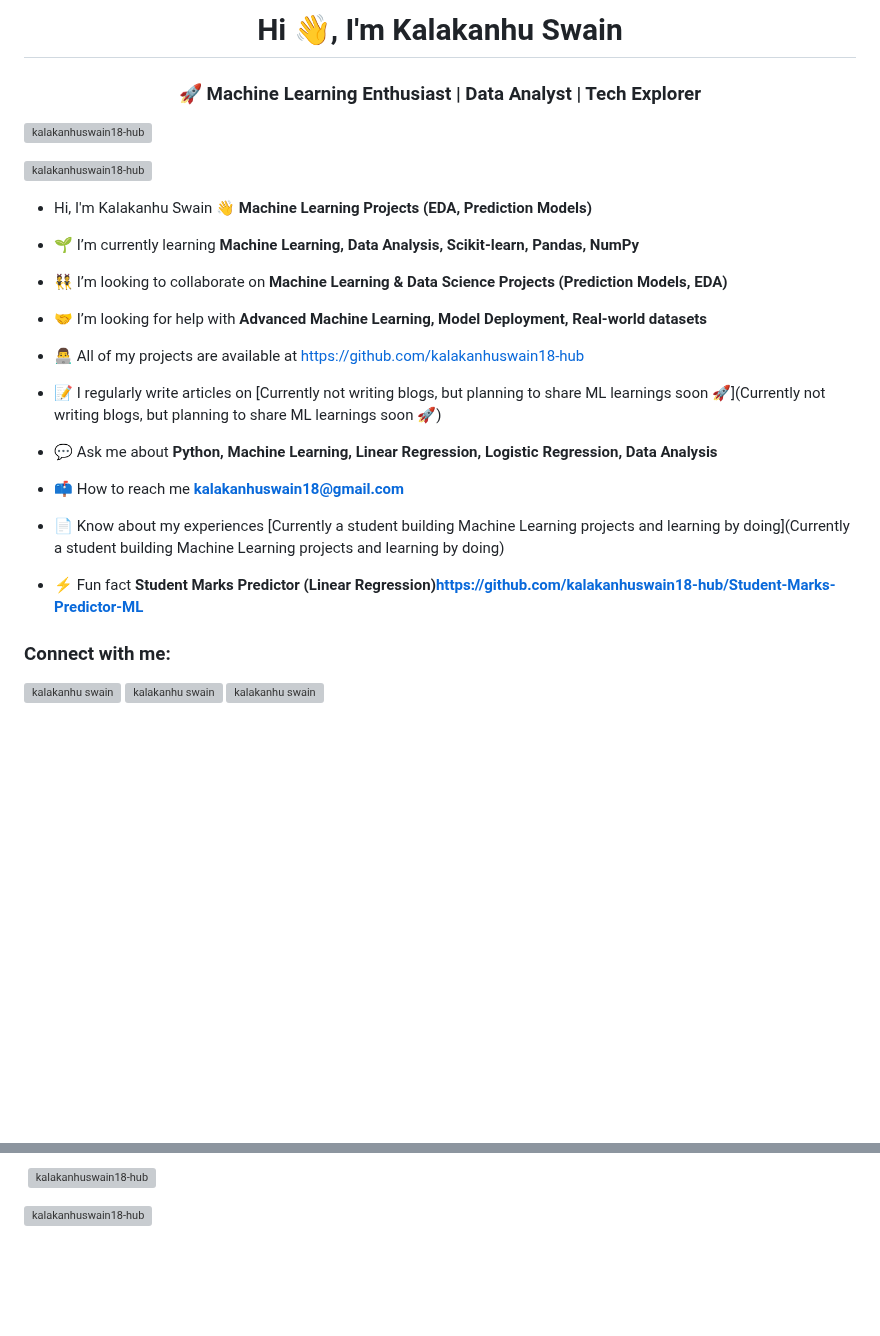
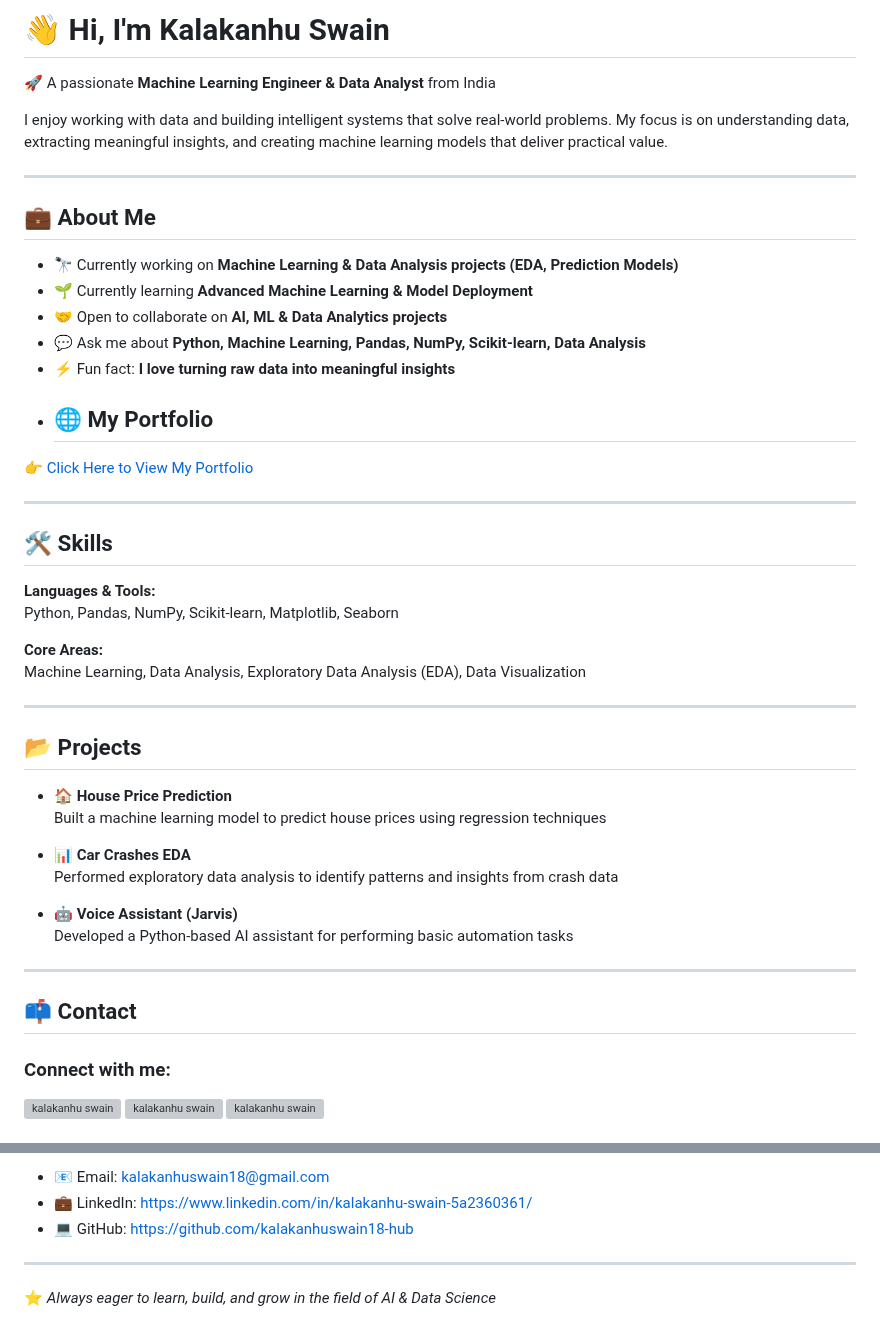
Before and after one commit to kalakanhuswain18-hub/kalakanhuswain18-hub, a Markdown page: README.md, 2 parts joined by grey strips. GitHub-like rendering; blank space fills up the shorter version; grey boxes are pictures that could not be loaded.

```diff
--- a/README.md
+++ b/README.md
@@ -1,29 +1,47 @@
-<h1 align="center">Hi 👋, I'm Kalakanhu Swain</h1>
-<h3 align="center">🚀 Machine Learning Enthusiast | Data Analyst | Tech Explorer</h3>
+# 👋 Hi, I'm Kalakanhu Swain
 
-<p align="left"> <img src="https://komarev.com/ghpvc/?username=kalakanhuswain18-hub&label=Profile%20views&color=0e75b6&style=flat" alt="kalakanhuswain18-hub" /> </p>
+🚀 A passionate **Machine Learning Engineer & Data Analyst** from India
 
-<p align="left"> <a href="https://github.com/ryo-ma/github-profile-trophy"><img src="https://github-profile-trophy.vercel.app/?username=kalakanhuswain18-hub" alt="kalakanhuswain18-hub" /></a> </p>
+I enjoy working with data and building intelligent systems that solve real-world problems. My focus is on understanding data, extracting meaningful insights, and creating machine learning models that deliver practical value.
 
-- Hi, I'm Kalakanhu Swain 👋 **Machine Learning Projects (EDA, Prediction Models)**
+---
 
-- 🌱 I’m currently learning **Machine Learning, Data Analysis, Scikit-learn, Pandas, NumPy**
+## 💼 About Me
 
-- 👯 I’m looking to collaborate on **Machine Learning & Data Science Projects (Prediction Models, EDA)**
+- 🔭 Currently working on **Machine Learning & Data Analysis projects (EDA, Prediction Models)**
+- 🌱 Currently learning **Advanced Machine Learning & Model Deployment**
+- 🤝 Open to collaborate on **AI, ML & Data Analytics projects**
+- 💬 Ask me about **Python, Machine Learning, Pandas, NumPy, Scikit-learn, Data Analysis**
+- ⚡ Fun fact: **I love turning raw data into meaningful insights**
+- ## 🌐 My Portfolio
+👉 [Click Here to View My Portfolio](https://kalakanhuswain18-hub.github.io/kalakanhuswain18-hub/)
 
-- 🤝 I’m looking for help with **Advanced Machine Learning, Model Deployment, Real-world datasets**
+---
 
-- 👨‍💻 All of my projects are available at [https://github.com/kalakanhuswain18-hub](https://github.com/kalakanhuswain18-hub)
+## 🛠 Skills
 
-- 📝 I regularly write articles on [Currently not writing blogs, but planning to share ML learnings soon 🚀](Currently not writing blogs, but planning to share ML learnings soon 🚀)
+**Languages & Tools:**
+Python, Pandas, NumPy, Scikit-learn, Matplotlib, Seaborn
 
-- 💬 Ask me about **Python, Machine Learning, Linear Regression, Logistic Regression, Data Analysis**
+**Core Areas:**
+Machine Learning, Data Analysis, Exploratory Data Analysis (EDA), Data Visualization
 
-- 📫 How to reach me **kalakanhuswain18@gmail.com**
+---
 
-- 📄 Know about my experiences [Currently a student building Machine Learning projects and learning by doing](Currently a student building Machine Learning projects and learning by doing)
+## 📂 Projects
 
-- ⚡ Fun fact **Student Marks Predictor (Linear Regression)https://github.com/kalakanhuswain18-hub/Student-Marks-Predictor-ML**
+- 🏠 **House Price Prediction**
+  Built a machine learning model to predict house prices using regression techniques
+
+- 📊 **Car Crashes EDA**
+  Performed exploratory data analysis to identify patterns and insights from crash data
+
+- 🤖 **Voice Assistant (Jarvis)**
+  Developed a Python-based AI assistant for performing basic automation tasks
+
+---
+
+## 📫 Contact
 
 <h3 align="left">Connect with me:</h3>
 <p align="left">
@@ -39,4 +57,8 @@
 
-<p>&nbsp;<img align="center" src="https://github-readme-stats.vercel.app/api?username=kalakanhuswain18-hub&show_icons=true&locale=en" alt="kalakanhuswain18-hub" /></p>
+- 📧 Email: kalakanhuswain18@gmail.com
+- 💼 LinkedIn: https://www.linkedin.com/in/kalakanhu-swain-5a2360361/
+- 💻 GitHub: https://github.com/kalakanhuswain18-hub
 
-<p><img align="center" src="https://github-readme-streak-stats.herokuapp.com/?user=kalakanhuswain18-hub&" alt="kalakanhuswain18-hub" /></p>
+---
+
+⭐ *Always eager to learn, build, and grow in the field of AI & Data Science*
```
Also changed, not shown: other parts of README.md (+1 -1 lines).
